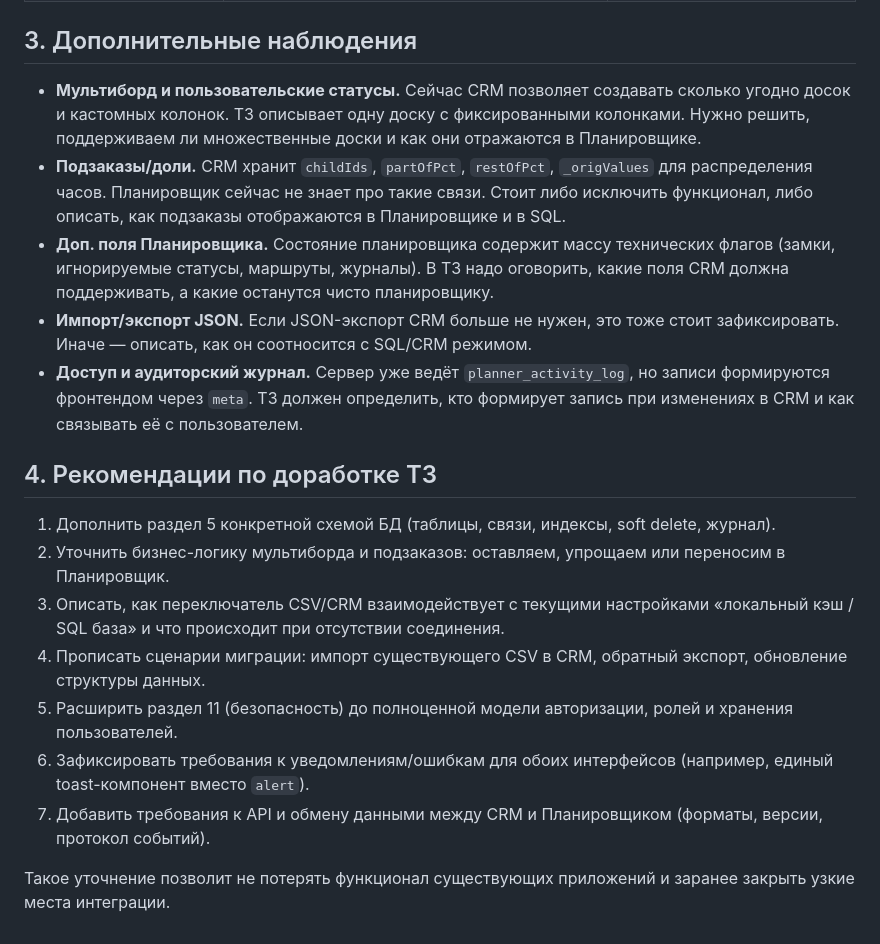
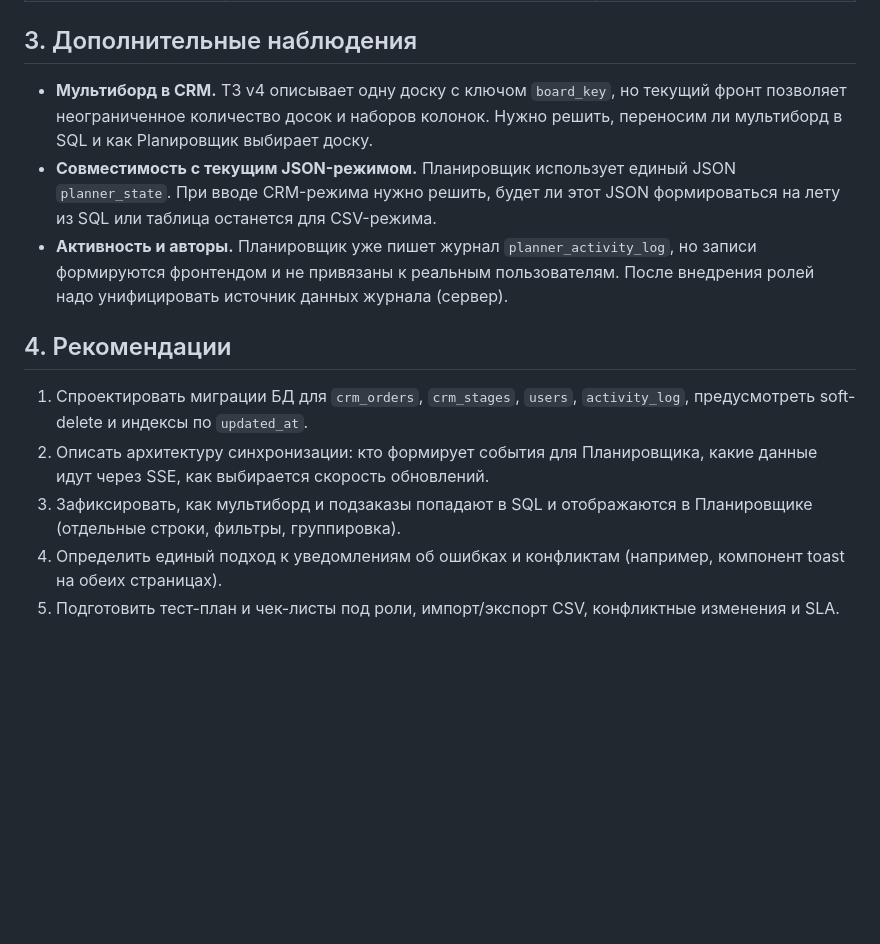
Before and after one commit to Sergej080295/ChatGPT_Order, a Markdown page: docs/tz_audit.md, the part around one of its changes. Drawn GitHub-style; blank space fills up the shorter version.

```diff
--- a/docs/tz_audit.md
+++ b/docs/tz_audit.md
@@ -44,18 +39,12 @@
 
 ## 3. Дополнительные наблюдения
-* **Мультиборд и пользовательские статусы.** Сейчас CRM позволяет создавать сколько угодно досок и кастомных колонок. ТЗ описывает одну доску с фиксированными колонками. Нужно решить, поддерживаем ли множественные доски и как они отражаются в Планировщике.
-* **Подзаказы/доли.** CRM хранит `childIds`, `partOfPct`, `restOfPct`, `_origValues` для распределения часов. Планировщик сейчас не знает про такие связи. Стоит либо исключить функционал, либо описать, как подзаказы отображаются в Планировщике и в SQL.
-* **Доп. поля Планировщика.** Состояние планировщика содержит массу технических флагов (замки, игнорируемые статусы, маршруты, журналы). В ТЗ надо оговорить, какие поля CRM должна поддерживать, а какие останутся чисто планировщику.
-* **Импорт/экспорт JSON.** Если JSON-экспорт CRM больше не нужен, это тоже стоит зафиксировать. Иначе — описать, как он соотносится с SQL/CRM режимом.
-* **Доступ и аудиторский журнал.** Сервер уже ведёт `planner_activity_log`, но записи формируются фронтендом через `meta`. ТЗ должен определить, кто формирует запись при изменениях в CRM и как связывать её с пользователем.
+* **Мультиборд в CRM.** ТЗ v4 описывает одну доску с ключом `board_key`, но текущий фронт позволяет неограниченное количество досок и наборов колонок. Нужно решить, переносим ли мультиборд в SQL и как Planировщик выбирает доску.
+* **Совместимость с текущим JSON-режимом.** Планировщик использует единый JSON `planner_state`. При вводе CRM-режима нужно решить, будет ли этот JSON формироваться на лету из SQL или таблица останется для CSV-режима.
+* **Активность и авторы.** Планировщик уже пишет журнал `planner_activity_log`, но записи формируются фронтендом и не привязаны к реальным пользователям. После внедрения ролей надо унифицировать источник данных журнала (сервер).
 
-## 4. Рекомендации по доработке ТЗ
-1. Дополнить раздел 5 конкретной схемой БД (таблицы, связи, индексы, soft delete, журнал).
-2. Уточнить бизнес-логику мультиборда и подзаказов: оставляем, упрощаем или переносим в Планировщик.
-3. Описать, как переключатель CSV/CRM взаимодействует с текущими настройками «локальный кэш / SQL база» и что происходит при отсутствии соединения.
-4. Прописать сценарии миграции: импорт существующего CSV в CRM, обратный экспорт, обновление структуры данных.
-5. Расширить раздел 11 (безопасность) до полноценной модели авторизации, ролей и хранения пользователей.
-6. Зафиксировать требования к уведомлениям/ошибкам для обоих интерфейсов (например, единый toast-компонент вместо `alert`).
-7. Добавить требования к API и обмену данными между CRM и Планировщиком (форматы, версии, протокол событий).
-
-Такое уточнение позволит не потерять функционал существующих приложений и заранее закрыть узкие места интеграции.
+## 4. Рекомендации
+1. Спроектировать миграции БД для `crm_orders`, `crm_stages`, `users`, `activity_log`, предусмотреть soft-delete и индексы по `updated_at`.
+2. Описать архитектуру синхронизации: кто формирует события для Планировщика, какие данные идут через SSE, как выбирается скорость обновлений.
+3. Зафиксировать, как мультиборд и подзаказы попадают в SQL и отображаются в Планировщике (отдельные строки, фильтры, группировка).
+4. Определить единый подход к уведомлениям об ошибках и конфликтам (например, компонент toast на обеих страницах).
+5. Подготовить тест-план и чек-листы под роли, импорт/экспорт CSV, конфликтные изменения и SLA.
```
Also changed, not shown: other parts of docs/tz_audit.md (+31 -36 lines).
